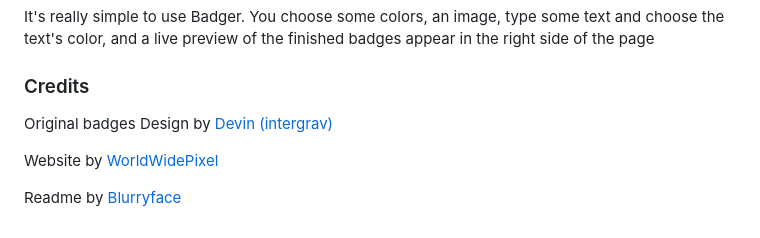
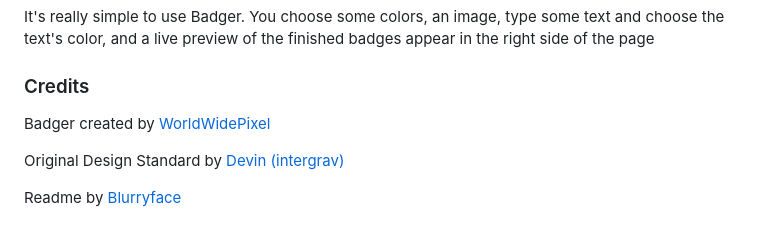
Before and after one commit to worldwidepixel/badger, a Markdown page: README.MD, the part around the change. Rendered like a GitHub page.

Commit message:
gimme top billing

```diff
--- a/README.MD
+++ b/README.MD
@@ -14,8 +14,8 @@ Just a quick warning: Badger's `data:` URIs are MASSIVE, as you can see by looki
 It's really simple to use Badger. You choose some colors, an image, type some text and choose the text's color, and a live preview of the finished badges appear in the right side of the page
 
 ### Credits
-Original badges Design by [Devin (intergrav)](https://intergrav.xyz/)
+Badger created by [WorldWidePixel](https://worldwidepixel.ca)
 
-Website by [WorldWidePixel](https://worldwidepixel.ca)
+Original Design Standard by [Devin (intergrav)](https://intergrav.xyz/)
 
 Readme by [Blurryface](https://blurryface.xyz)
```
